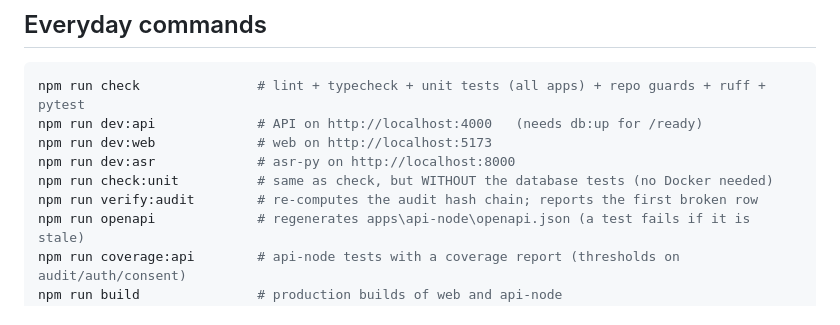
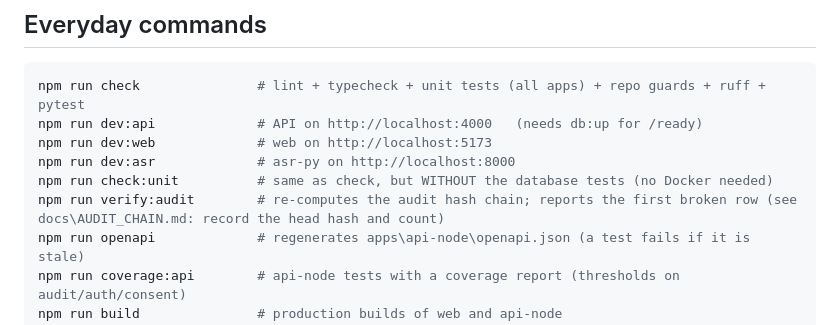
Before and after one commit to Ansh0308/VaaniEHR, a Markdown page: README.md, the part around the change. Rendered like a GitHub page.

Commit message:
phase2a: docs/AUDIT_CHAIN.md (record head hash and count), ADR-D20 close-out notes [NFR-REL-01]

```diff
--- a/README.md
+++ b/README.md
@@ -64,7 +64,7 @@ npm run dev:api             # API on http://localhost:4000   (needs db:up for /r
 npm run dev:web             # web on http://localhost:5173
 npm run dev:asr             # asr-py on http://localhost:8000
 npm run check:unit          # same as check, but WITHOUT the database tests (no Docker needed)
-npm run verify:audit        # re-computes the audit hash chain; reports the first broken row
+npm run verify:audit        # re-computes the audit hash chain; reports the first broken row (see docs\AUDIT_CHAIN.md: record the head hash and count)
 npm run openapi             # regenerates apps\api-node\openapi.json (a test fails if it is stale)
 npm run coverage:api        # api-node tests with a coverage report (thresholds on audit/auth/consent)
 npm run build               # production builds of web and api-node
```
Also changed, not shown: docs/AUDIT_CHAIN.md (added, +42 -0 lines), docs/DECISIONS.md (+2 -0 lines).
